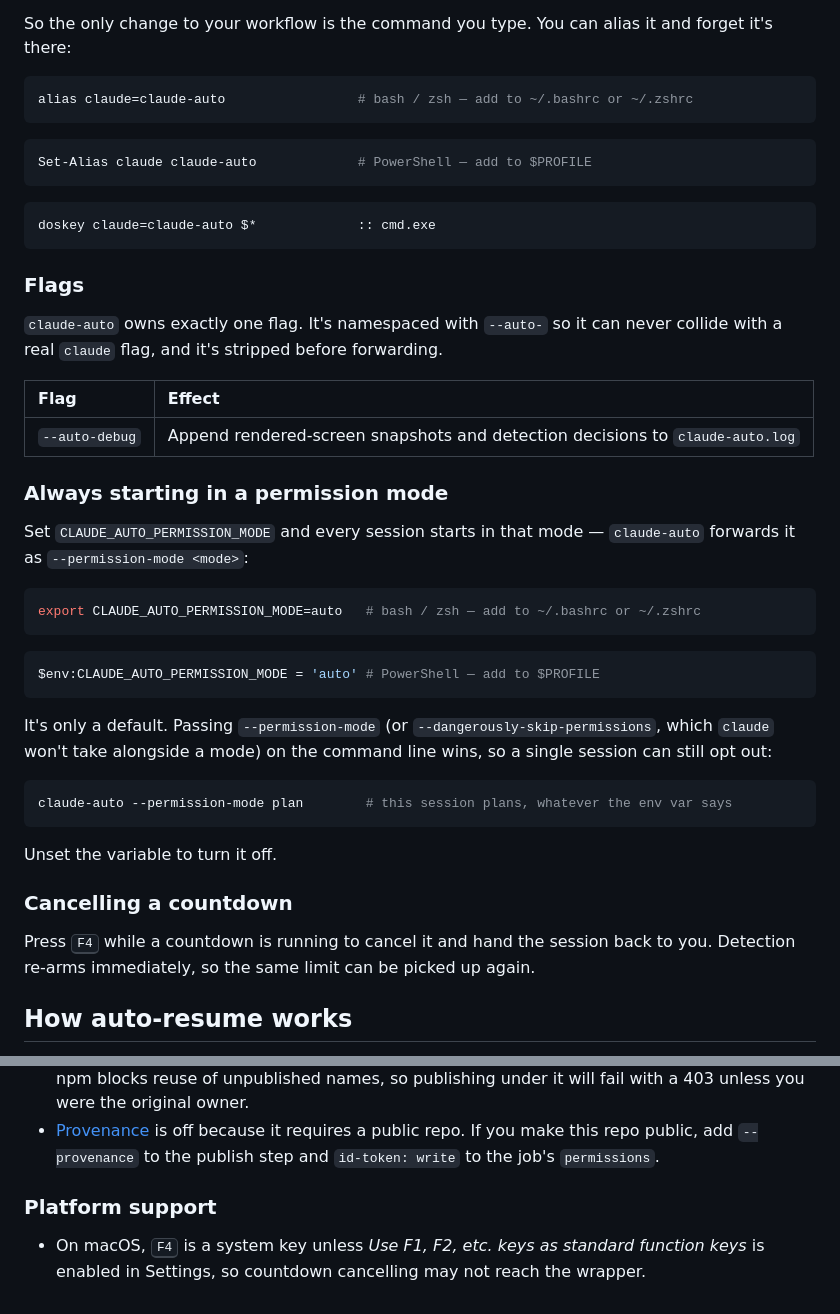
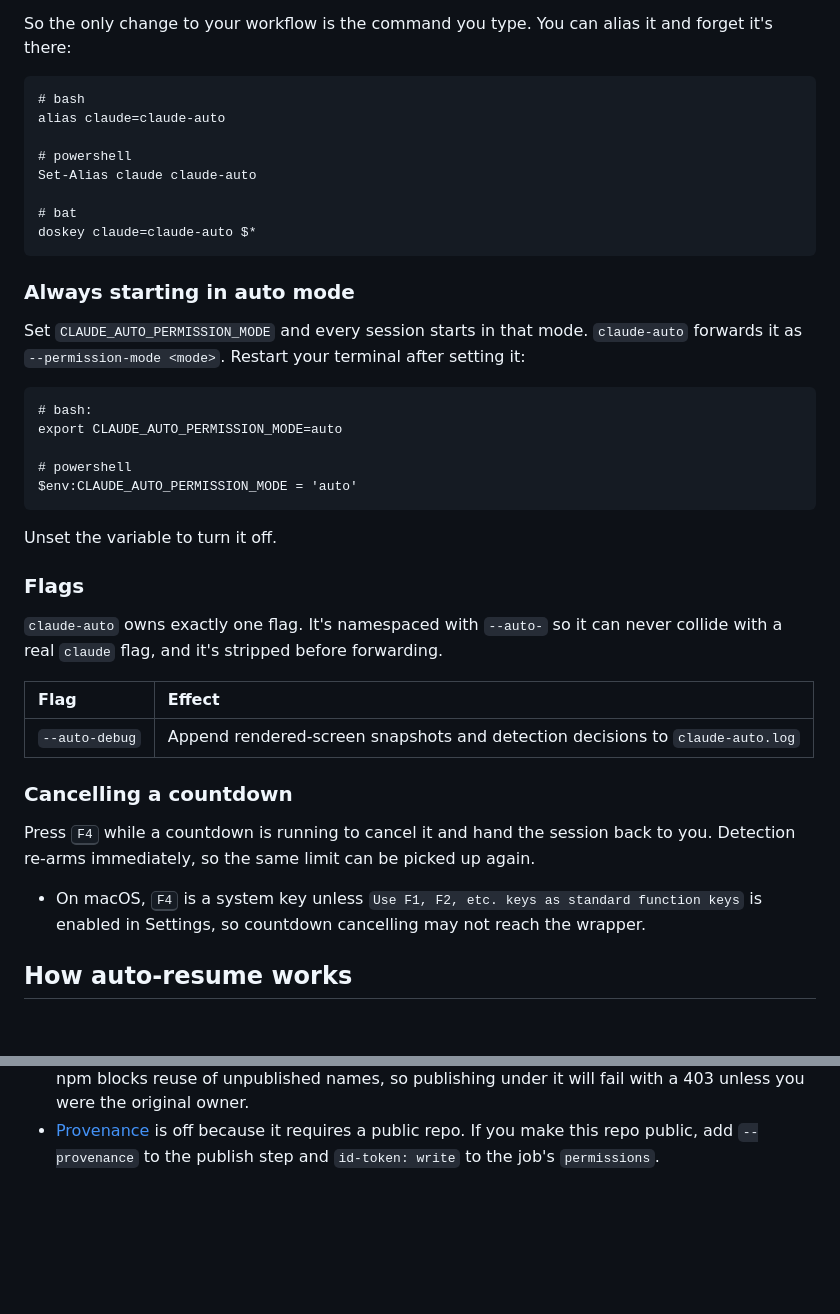
Before and after one commit to Darkblader24/claude-auto, a Markdown page: README.md, 2 parts joined by grey strips. Drawn GitHub-style; folded sections open; blank space fills up the shorter version.

Commit message:
Update README: enhance alias instructions for different shells and clarify auto mode setup

````diff
--- a/README.md
+++ b/README.md
@@ -55,17 +55,33 @@ claude-auto --permission-mode auto  # same as `claude --permission-mode auto`
 So the only change to your workflow is the command you type. You can alias it and forget
 it's there:
 
-```bash
-alias claude=claude-auto                 # bash / zsh — add to ~/.bashrc or ~/.zshrc
+```
+# bash
+alias claude=claude-auto
+
+# powershell
+Set-Alias claude claude-auto
+
+# bat
+doskey claude=claude-auto $*
 ```
 
-```powershell
-Set-Alias claude claude-auto             # PowerShell — add to $PROFILE
+
+### Always starting in auto mode
+
+Set `CLAUDE_AUTO_PERMISSION_MODE` and every session starts in that mode.
+`claude-auto` forwards it as `--permission-mode <mode>`. Restart your terminal after setting it:
+
+```
+# bash:
+export CLAUDE_AUTO_PERMISSION_MODE=auto
+
+# powershell
+$env:CLAUDE_AUTO_PERMISSION_MODE = 'auto'
 ```
 
-```bat
-doskey claude=claude-auto $*             :: cmd.exe
-```
+Unset the variable to turn it off.
+
 
 ### Flags
 
@@ -76,34 +92,16 @@ never collide with a real `claude` flag, and it's stripped before forwarding.
 |:---------------|:------------------------------------------------------------------------------|
 | `--auto-debug` | Append rendered-screen snapshots and detection decisions to `claude-auto.log` |
 
-### Always starting in a permission mode
 
-Set `CLAUDE_AUTO_PERMISSION_MODE` and every session starts in that mode —
-`claude-auto` forwards it as `--permission-mode <mode>`:
-
-```bash
-export CLAUDE_AUTO_PERMISSION_MODE=auto   # bash / zsh — add to ~/.bashrc or ~/.zshrc
-```
-
-```powershell
-$env:CLAUDE_AUTO_PERMISSION_MODE = 'auto' # PowerShell — add to $PROFILE
-```
-
-It's only a default. Passing `--permission-mode` (or
-`--dangerously-skip-permissions`, which `claude` won't take alongside a mode) on
-the command line wins, so a single session can still opt out:
-
-```bash
-claude-auto --permission-mode plan        # this session plans, whatever the env var says
-```
-
-Unset the variable to turn it off.
 
 ### Cancelling a countdown
 
 Press <kbd>F4</kbd> while a countdown is running to cancel it and hand the
 session back to you. Detection re-arms immediately, so the same limit can be
 picked up again.
+- On macOS, <kbd>F4</kbd> is a system key unless `Use F1, F2, etc. keys as
+  standard function keys` is enabled in Settings, so countdown cancelling may
+  not reach the wrapper.
 
 ## How auto-resume works
 
@@ -223,8 +204,5 @@ Notes for whoever picks the name:
   `--provenance` to the publish step and `id-token: write` to the job's
   `permissions`.
 
-### Platform support
 
-- On macOS, <kbd>F4</kbd> is a system key unless *Use F1, F2, etc. keys as
-  standard function keys* is enabled in Settings, so countdown cancelling may
-  not reach the wrapper.
+</details>
````
Also changed, not shown: other parts of README.md (+3 -20 lines).
